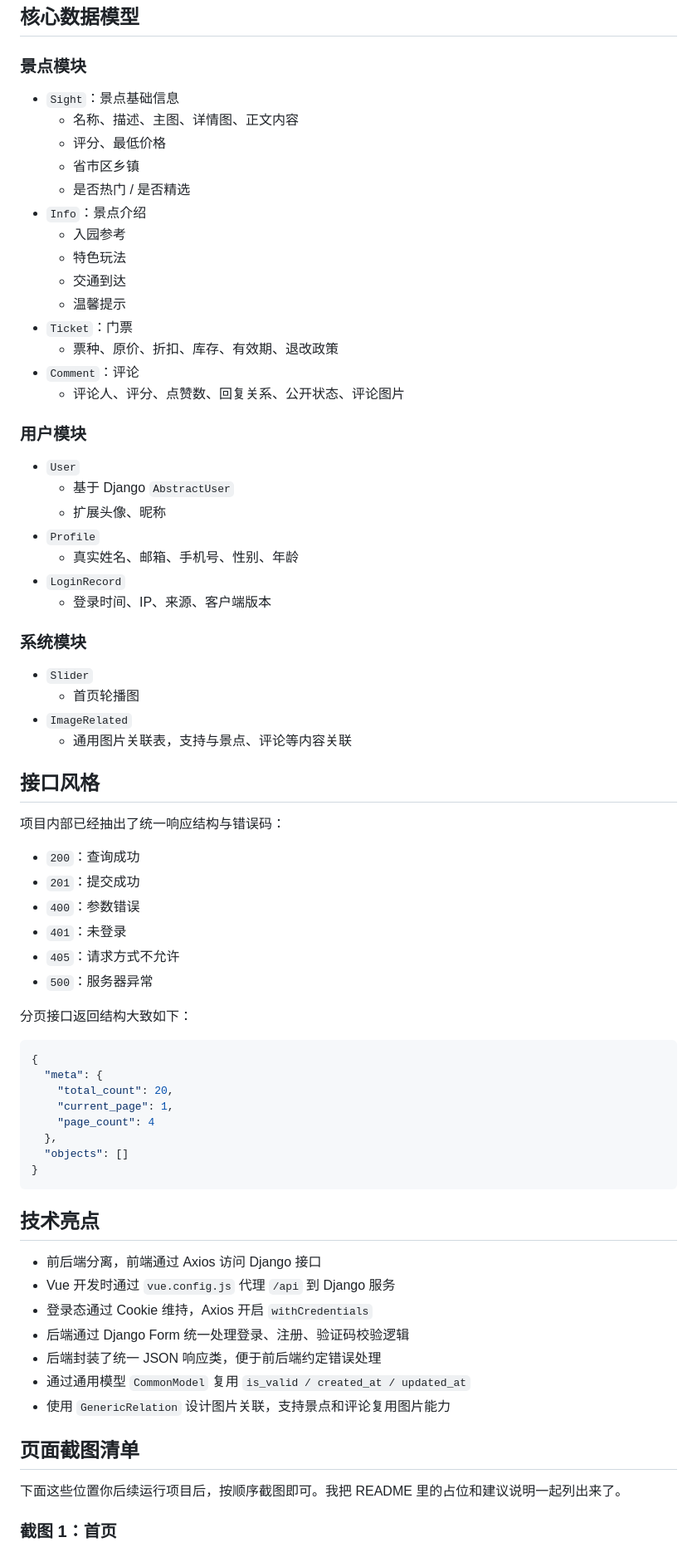
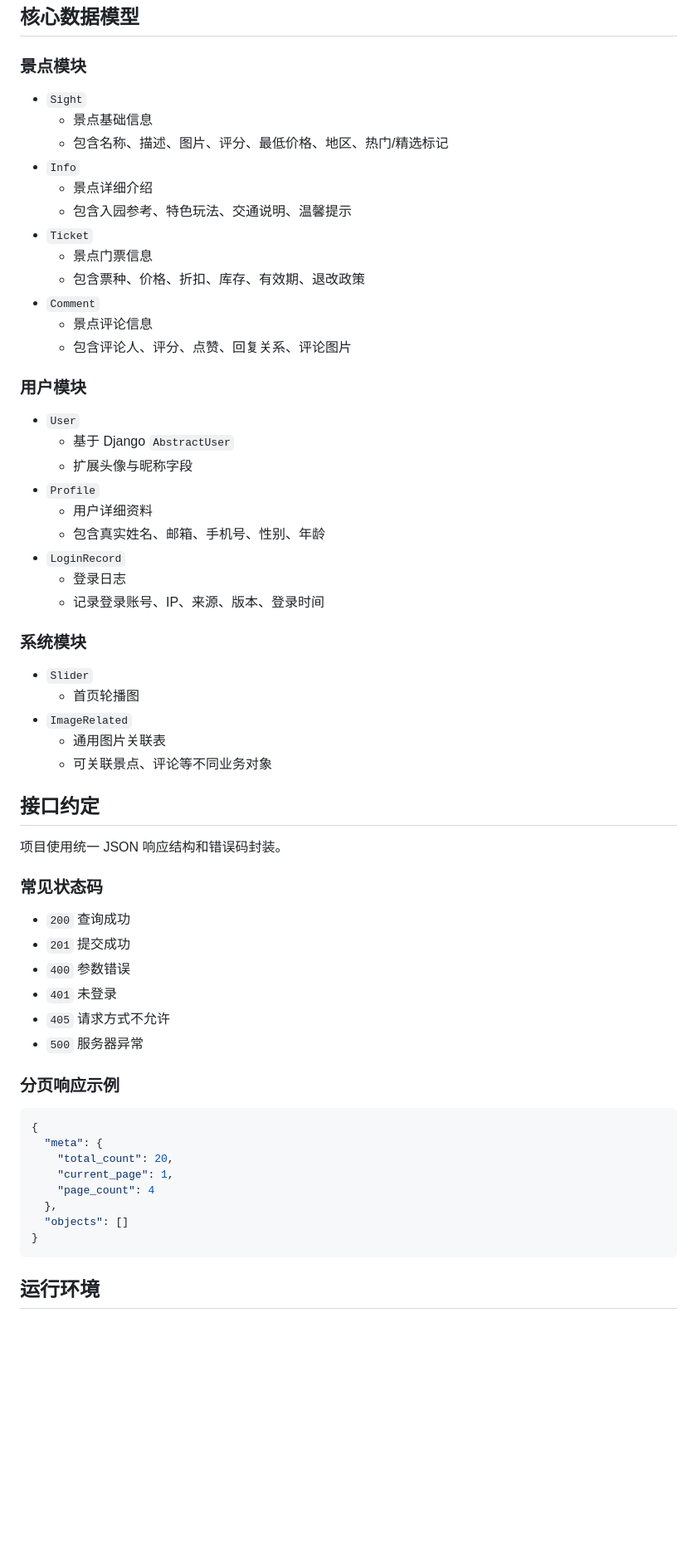
Before and after one commit to Goldrose-NPC/Trip-Project, a Markdown page: README.md, the part around one of its changes. Shown at 83% size. Drawn GitHub-style; blank space fills up the shorter version.

Commit message:
Rewrite README for project documentation

````diff
--- a/README.md
+++ b/README.md
@@ -137,50 +134,53 @@ Trip/
 
 ### 景点模块
 
-- `Sight`：景点基础信息
-  - 名称、描述、主图、详情图、正文内容
-  - 评分、最低价格
-  - 省市区乡镇
-  - 是否热门 / 是否精选
-- `Info`：景点介绍
-  - 入园参考
-  - 特色玩法
-  - 交通到达
-  - 温馨提示
-- `Ticket`：门票
-  - 票种、原价、折扣、库存、有效期、退改政策
-- `Comment`：评论
-  - 评论人、评分、点赞数、回复关系、公开状态、评论图片
+- `Sight`
+  - 景点基础信息
+  - 包含名称、描述、图片、评分、最低价格、地区、热门/精选标记
+- `Info`
+  - 景点详细介绍
+  - 包含入园参考、特色玩法、交通说明、温馨提示
+- `Ticket`
+  - 景点门票信息
+  - 包含票种、价格、折扣、库存、有效期、退改政策
+- `Comment`
+  - 景点评论信息
+  - 包含评论人、评分、点赞、回复关系、评论图片
 
 ### 用户模块
 
 - `User`
   - 基于 Django `AbstractUser`
-  - 扩展头像、昵称
+  - 扩展头像与昵称字段
 - `Profile`
-  - 真实姓名、邮箱、手机号、性别、年龄
+  - 用户详细资料
+  - 包含真实姓名、邮箱、手机号、性别、年龄
 - `LoginRecord`
-  - 登录时间、IP、来源、客户端版本
+  - 登录日志
+  - 记录登录账号、IP、来源、版本、登录时间
 
 ### 系统模块
 
 - `Slider`
   - 首页轮播图
 - `ImageRelated`
-  - 通用图片关联表，支持与景点、评论等内容关联
+  - 通用图片关联表
+  - 可关联景点、评论等不同业务对象
 
-## 接口风格
+## 接口约定
 
-项目内部已经抽出了统一响应结构与错误码：
+项目使用统一 JSON 响应结构和错误码封装。
 
-- `200`：查询成功
-- `201`：提交成功
-- `400`：参数错误
-- `401`：未登录
-- `405`：请求方式不允许
-- `500`：服务器异常
+### 常见状态码
 
-分页接口返回结构大致如下：
+- `200` 查询成功
+- `201` 提交成功
+- `400` 参数错误
+- `401` 未登录
+- `405` 请求方式不允许
+- `500` 服务器异常
+
+### 分页响应示例
 
 ```json
 {
@@ -193,19 +193,5 @@ Trip/
 }
 ```
 
-## 技术亮点
+## 运行环境
 
-- 前后端分离，前端通过 Axios 访问 Django 接口
-- Vue 开发时通过 `vue.config.js` 代理 `/api` 到 Django 服务
-- 登录态通过 Cookie 维持，Axios 开启 `withCredentials`
-- 后端通过 Django Form 统一处理登录、注册、验证码校验逻辑
-- 后端封装了统一 JSON 响应类，便于前后端约定错误处理
-- 通过通用模型 `CommonModel` 复用 `is_valid / created_at / updated_at`
-- 使用 `GenericRelation` 设计图片关联，支持景点和评论复用图片能力
-
-## 页面截图清单
-
-下面这些位置你后续运行项目后，按顺序截图即可。我把 README 里的占位和建议说明一起列出来了。
-
-### 截图 1：首页
-
````
Also changed, not shown: other parts of README.md (+208 -240 lines).
